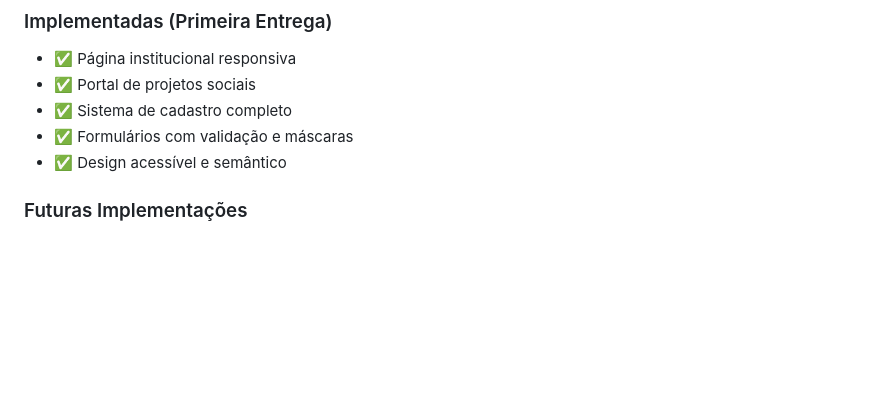
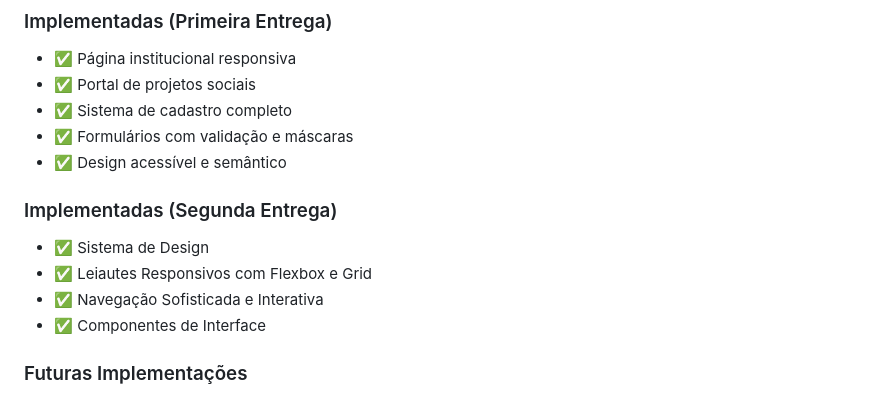
Before and after one commit to rodrigomedeirosdevjava/ong-connect, a Markdown page: README.md, the part around the change. Drawn GitHub-style; blank space fills up the shorter version.

Commit message:
Entrega Experiência Prática II

```diff
--- a/README.md
+++ b/README.md
@@ -18,6 +18,12 @@ Plataforma web completa desenvolvida para conectar organizações não-govername
 - ✅ Sistema de cadastro completo
 - ✅ Formulários com validação e máscaras
 - ✅ Design acessível e semântico
+
+### Implementadas (Segunda Entrega)
+- ✅ Sistema de Design
+- ✅ Leiautes Responsivos com Flexbox e Grid
+- ✅ Navegação Sofisticada e Interativa
+- ✅ Componentes de Interface
 
 ### Futuras Implementações
 - Dashboard administrativo
```
